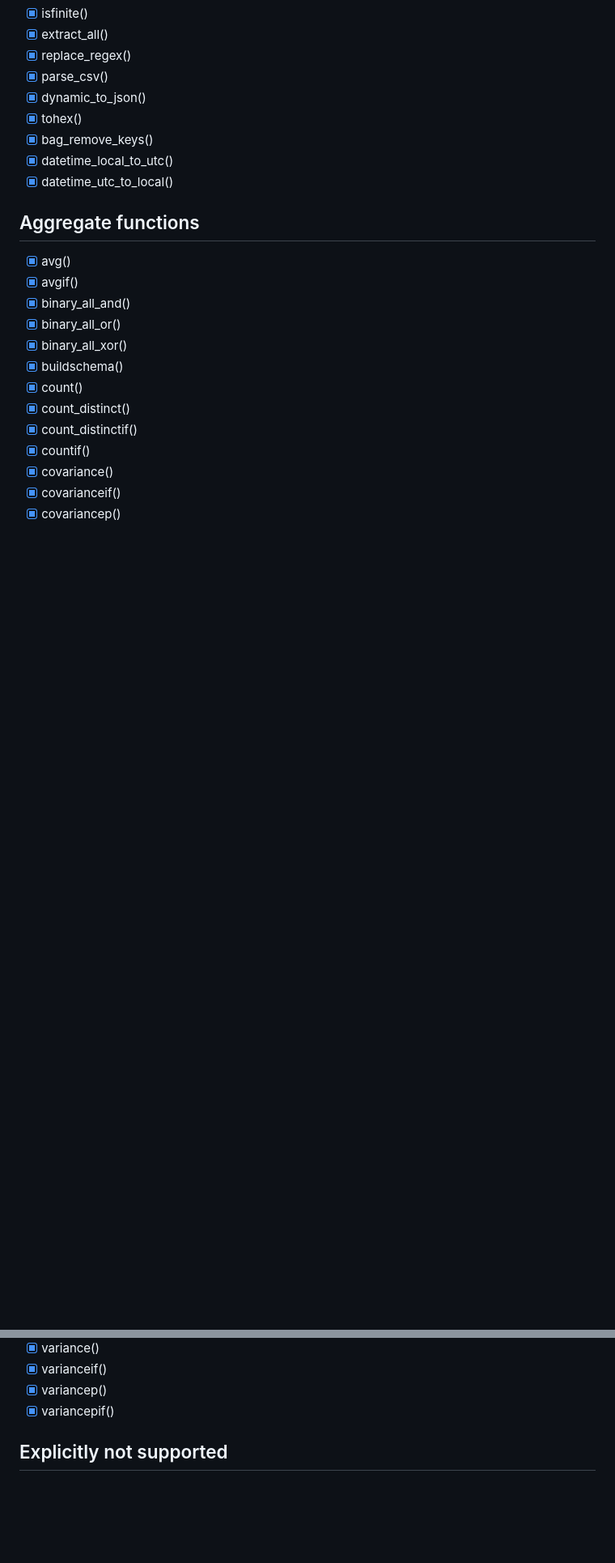
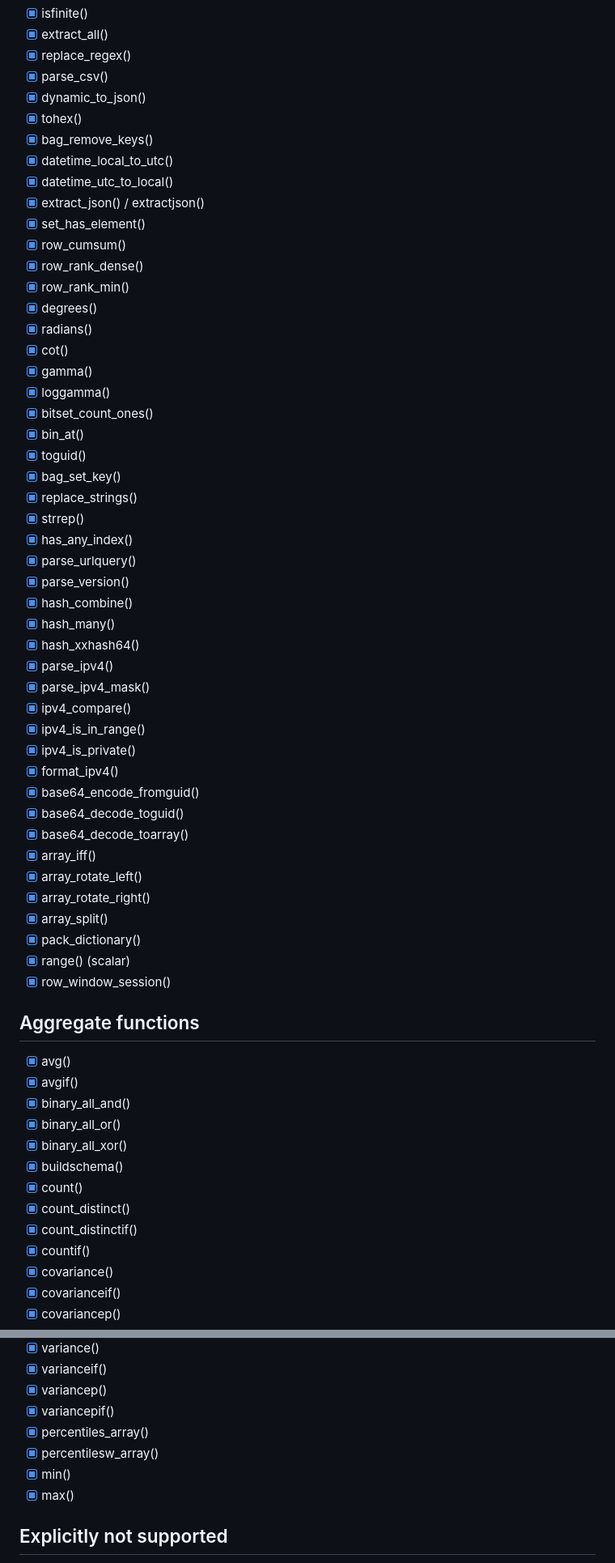
Before and after one commit to saoc90/kql-to-sql, a Markdown page: KqlOperatorsChecklist.md, 2 parts joined by grey strips. Shown at 81% size. Drawn GitHub-style; blank space fills up the shorter version.

Commit message:
Update checklist with 40 new functions and missing aggregate entries
Add all functions from docs coverage audit to checklist.
Add min(), max(), percentiles_array(), percentilesw_array() to aggregate section.

```diff
--- a/KqlOperatorsChecklist.md
+++ b/KqlOperatorsChecklist.md
@@ -225,6 +225,44 @@
 - [x] bag_remove_keys()
 - [x] datetime_local_to_utc()
 - [x] datetime_utc_to_local()
+- [x] extract_json() / extractjson()
+- [x] set_has_element()
+- [x] row_cumsum()
+- [x] row_rank_dense()
+- [x] row_rank_min()
+- [x] degrees()
+- [x] radians()
+- [x] cot()
+- [x] gamma()
+- [x] loggamma()
+- [x] bitset_count_ones()
+- [x] bin_at()
+- [x] toguid()
+- [x] bag_set_key()
+- [x] replace_strings()
+- [x] strrep()
+- [x] has_any_index()
+- [x] parse_urlquery()
+- [x] parse_version()
+- [x] hash_combine()
+- [x] hash_many()
+- [x] hash_xxhash64()
+- [x] parse_ipv4()
+- [x] parse_ipv4_mask()
+- [x] ipv4_compare()
+- [x] ipv4_is_in_range()
+- [x] ipv4_is_private()
+- [x] format_ipv4()
+- [x] base64_encode_fromguid()
+- [x] base64_decode_toguid()
+- [x] base64_decode_toarray()
+- [x] array_iff()
+- [x] array_rotate_left()
+- [x] array_rotate_right()
+- [x] array_split()
+- [x] pack_dictionary()
+- [x] range() (scalar)
+- [x] row_window_session()
 
 ## Aggregate functions
 - [x] avg()
@@ -270,6 +308,10 @@
 - [x] varianceif()
 - [x] variancep()
 - [x] variancepif()
+- [x] percentiles_array()
+- [x] percentilesw_array()
+- [x] min()
+- [x] max()
 
 ## Explicitly not supported
 
```
